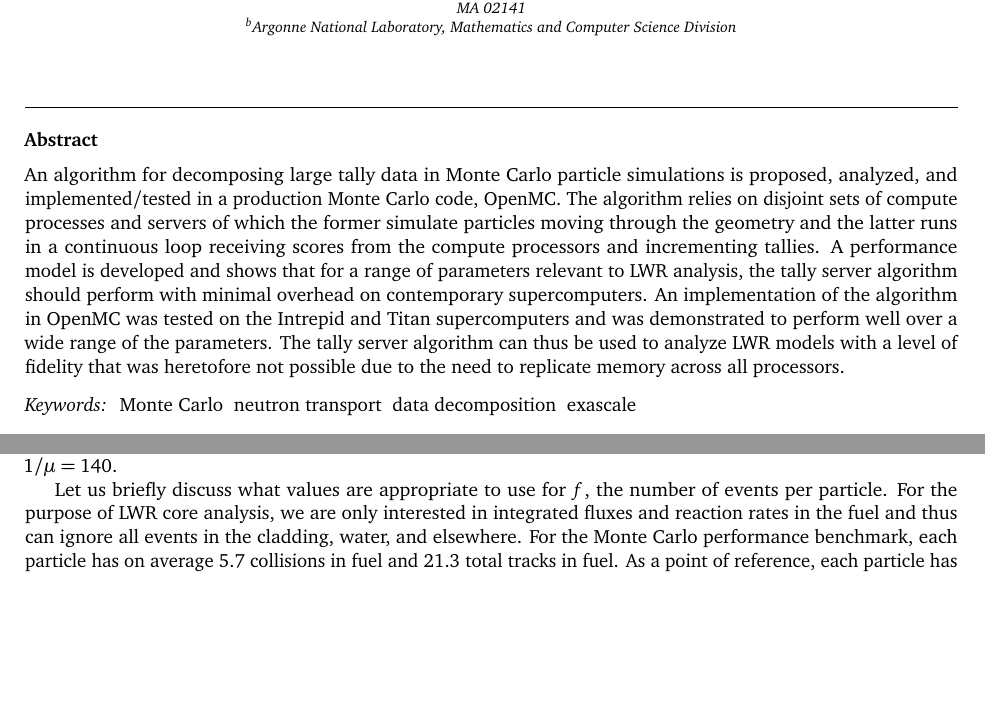
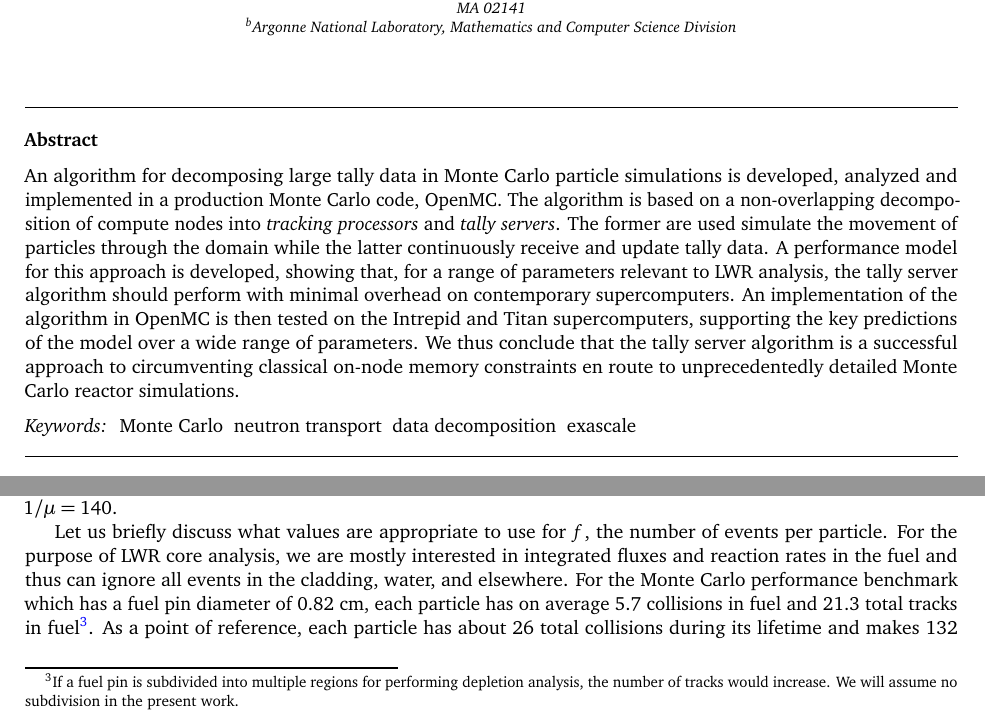
Before and after one commit to paulromano/jcp-tally-server, a LaTeX paper (jcp-tally-server.tex): two parts of pages 1 and 6 of 16, joined at a grey line, cut so that both start at the same text, the shorter picture padded with empty space. Compiled offline with pdfLaTeX.

Commit message:
Updated abstract from Andrew and made minor revisions based on Ben's feedback.

```diff
--- a/jcp-tally-server.tex
+++ b/jcp-tally-server.tex
@@ -66,18 +66,19 @@
 %%%%%%%%%%%%%%%%%%%%%%%%%%%%%%%%%%%%%%%%%%%%%%%%%%%%%%%%%%%%%%%%%%%%%%%%%%%%%%%%
 \begin{abstract}
 An algorithm for decomposing large tally data in Monte Carlo particle
-simulations is proposed, analyzed, and implemented/tested in a production Monte
-Carlo code, OpenMC. The algorithm relies on disjoint sets of compute processes
-and servers of which the former simulate particles moving through the geometry
-and the latter runs in a continuous loop receiving scores from the compute
-processors and incrementing tallies. A performance model is developed and shows
-that for a range of parameters relevant to LWR analysis, the tally server
-algorithm should perform with minimal overhead on contemporary
-supercomputers. An implementation of the algorithm in OpenMC was tested on the
-Intrepid and Titan supercomputers and was demonstrated to perform well over a
-wide range of the parameters. The tally server algorithm can thus be used to
-analyze LWR models with a level of fidelity that was heretofore not possible due
-to the need to replicate memory across all processors.
+simulations is developed, analyzed and implemented in a production Monte Carlo
+code, OpenMC. The algorithm is based on a non-overlapping decomposition of
+compute nodes into {\em tracking processors} and {\em tally servers}. The former
+are used simulate the movement of particles through the domain while the latter
+continuously receive and update tally data. A performance model for this
+approach is developed, showing that, for a range of parameters relevant to LWR
+analysis, the tally server algorithm should perform with minimal overhead on
+contemporary supercomputers. An implementation of the algorithm in OpenMC is
+then tested on the Intrepid and Titan supercomputers, supporting the key
+predictions of the model over a wide range of parameters. We thus conclude that
+the tally server algorithm is a successful approach to circumventing classical
+on-node memory constraints en route to unprecedentedly detailed Monte Carlo
+reactor simulations.
 \end{abstract}
 
 \begin{keyword}
@@ -540,11 +542,14 @@ a simulation of the Monte Carlo performance benchmark on the Cray XK6 as
 described before gives us a particle tracking rate of $1/\mu = 140$.
 
 Let us briefly discuss what values are appropriate to use for $f$, the number of
-events per particle. For the purpose of LWR core analysis, we are only
+events per particle. For the purpose of LWR core analysis, we are mostly
 interested in integrated fluxes and reaction rates in the fuel and thus can
 ignore all events in the cladding, water, and elsewhere. For the Monte Carlo
-performance benchmark, each particle has on average 5.7 collisions in fuel and
-21.3 total tracks in fuel. As a point of reference, each particle has about 26
+performance benchmark which has a fuel pin diameter of 0.82 cm, each particle
+has on average 5.7 collisions in fuel and 21.3 total tracks in fuel\footnote{If
+  a fuel pin is subdivided into multiple regions for performing depletion
+  analysis, the number of tracks would increase. We will assume no subdivision
+  in the present work.}. As a point of reference, each particle has about 26
 total collisions during its lifetime and makes 132 total tracks\footnote{These
   figures were obtained using no survival biasing techniques.}. Thus, the cases
 of most practical interest would be using a collision estimator to accumulate
```
Also changed, not shown: jcp-tally-server.tex (28 more changed lines).
